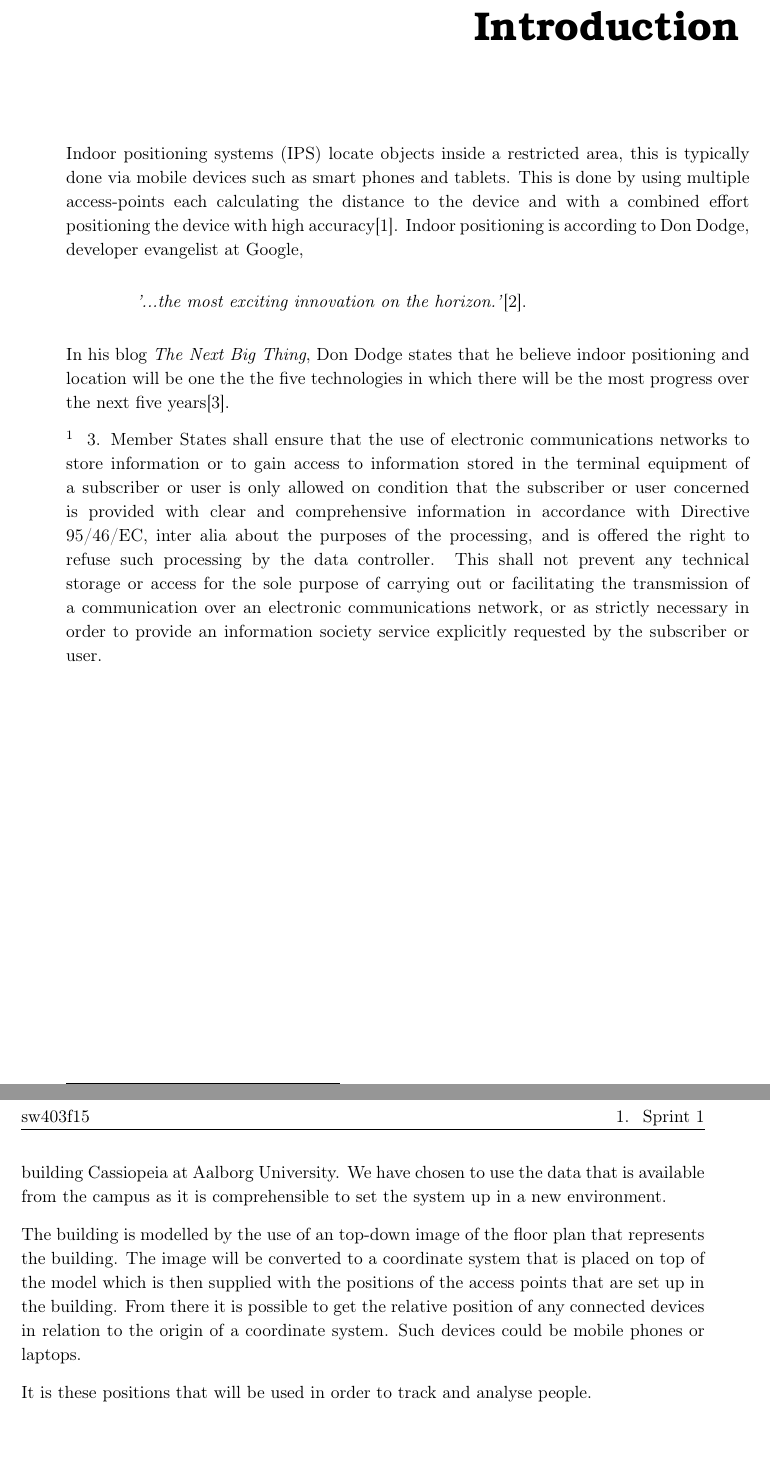
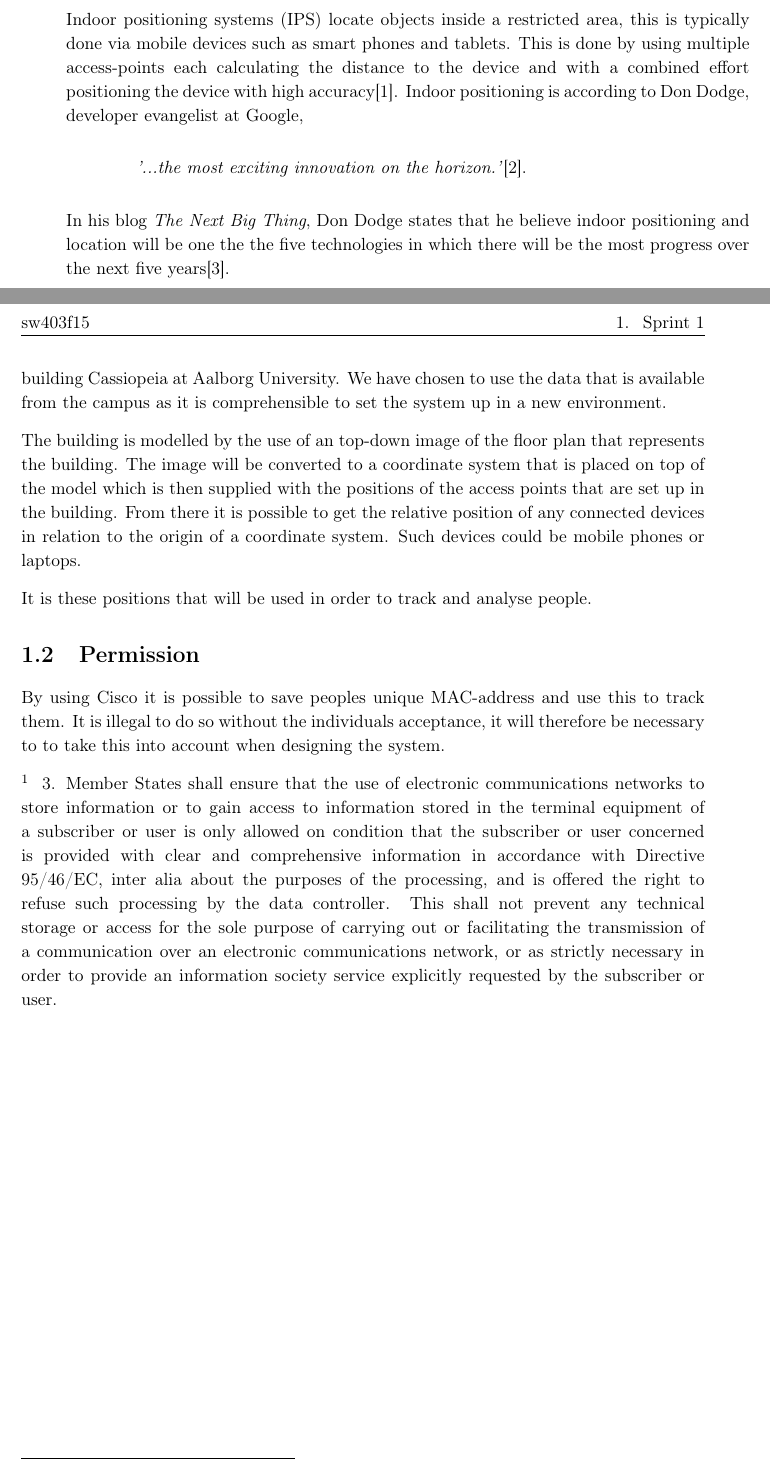
Before and after one commit to JacobNielsenn/sw608f16, a LaTeX thesis (rapport.tex, which reads 1sprint/premission.tex, introduction/intro.tex): two parts of pages 7 and 10 of 25, joined at a grey line, cut at the place of the change. Compiled offline with pdfLaTeX.

Commit message:
permission stuff
Added a file and started writeing.

```diff
--- /dev/null
+++ b/1sprint/premission.tex
@@ -0,0 +1,8 @@
+\section{Permission}
+By using Cisco it is possible to save peoples unique MAC-address and use this to track them. It is illegal to do so without the individuals acceptance, it will therefore be necessary to to take this into account when designing the system.
+
+
+
+\ofx{just at law quote from the "cookiedirective"}
+3. Member States shall ensure that the use of electronic communications networks to store information or to gain access to information stored in the terminal equipment of a subscriber or user is only allowed on condition that the subscriber or user concerned is provided with clear and comprehensive information in accordance with Directive 95/46/EC, inter alia about the purposes of the processing, and is offered the right to refuse such processing by the data controller. This shall not prevent any technical storage or access for the sole purpose of carrying out or facilitating the transmission of a communication over an electronic communications network, or as strictly necessary in order to provide an information society service explicitly requested by the subscriber or user.
+%http://eur-lex.europa.eu/LexUriServ/LexUriServ.do?uri=CELEX:32002L0058:en:HTML
--- a/introduction/intro.tex
+++ b/introduction/intro.tex
@@ -6,8 +6,3 @@ Indoor positioning is according to Don Dodge, developer evangelist at Google,
 \end{quotation}
 
 In his blog \textit{The Next Big Thing}, Don Dodge states that he believe indoor positioning and location will be one the the five technologies in which there will be the most progress over the next five years\cite{DonDIndoorIsNext}.
-
-
-\ofx{just at law quote from the "cookiedirective"}
-3. Member States shall ensure that the use of electronic communications networks to store information or to gain access to information stored in the terminal equipment of a subscriber or user is only allowed on condition that the subscriber or user concerned is provided with clear and comprehensive information in accordance with Directive 95/46/EC, inter alia about the purposes of the processing, and is offered the right to refuse such processing by the data controller. This shall not prevent any technical storage or access for the sole purpose of carrying out or facilitating the transmission of a communication over an electronic communications network, or as strictly necessary in order to provide an information society service explicitly requested by the subscriber or user.
-%http://eur-lex.europa.eu/LexUriServ/LexUriServ.do?uri=CELEX:32002L0058:en:HTML
```
Also changed, not shown: 1sprint/chapter_doc.tex (+3 -0 lines).
